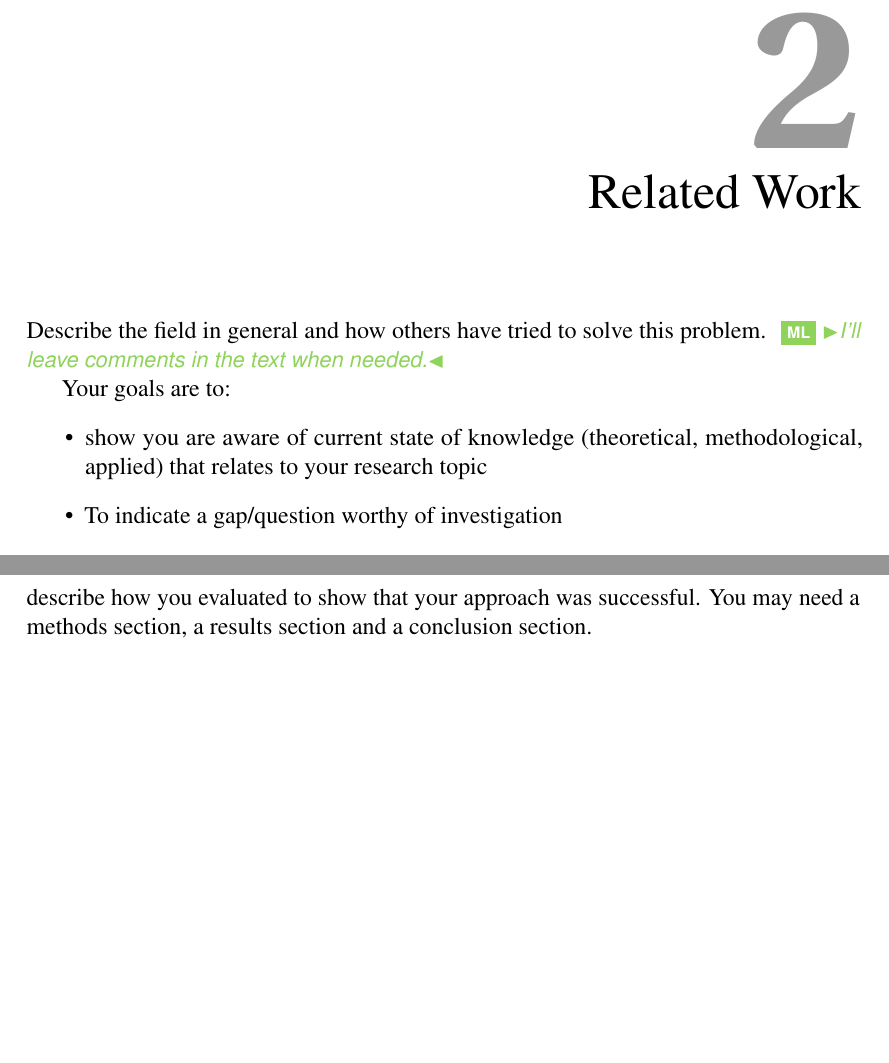
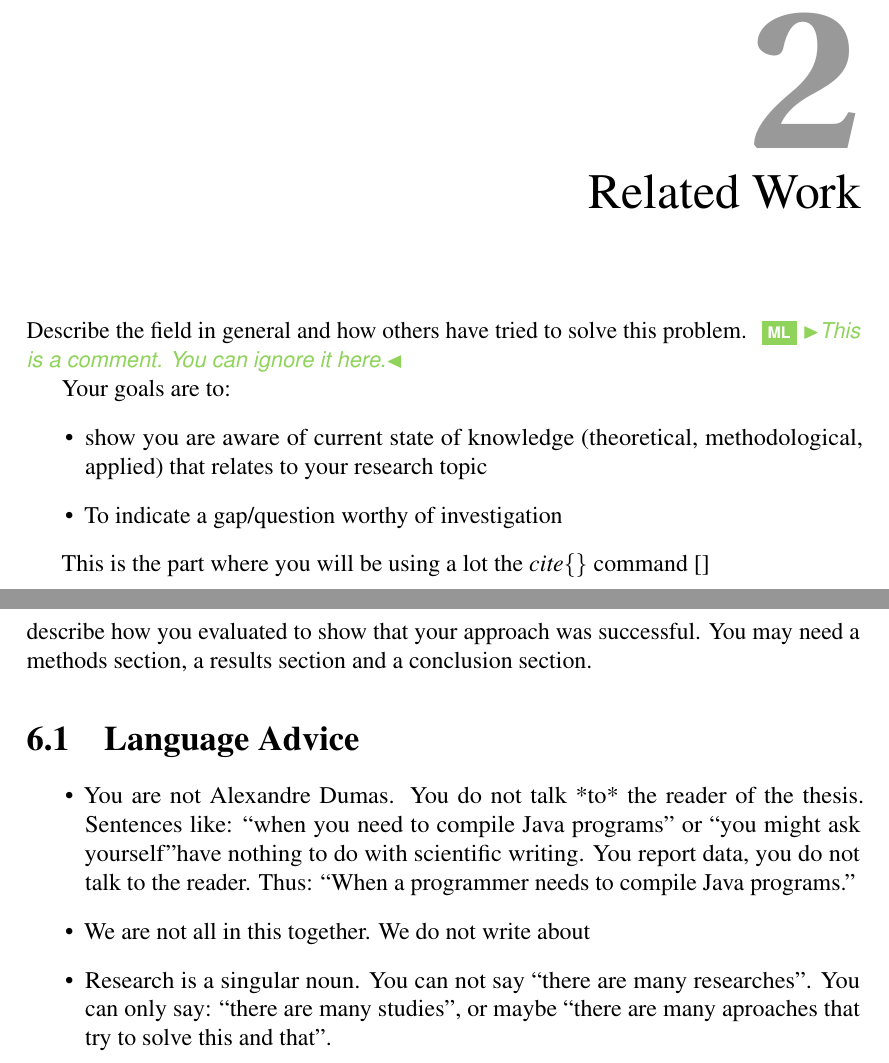
Before and after one commit to mircealungu/rug-thesis-template, a LaTeX thesis (thesis.tex): two parts of pages 5 and 9 of 11 before the commit and two parts of pages 5 and 9 of 12 after it, joined at a grey line, cut so that both start at the same text, the shorter picture padded with empty space. Compiled offline with pdfLaTeX.

Commit message:
started a section on language advice

```diff
--- a/thesis.tex
+++ b/thesis.tex
@@ -64,7 +64,7 @@ The structure of the remainder of this document is the following:
 
 \chapter {Related Work}
 Describe the field in general and how others have tried to solve this problem.
-\ml{I'll leave comments in the text when needed.}
+\ml{This is a comment. You can ignore it here.}
 
 Your goals are to:
 \begin{itemize}
@@ -74,6 +74,7 @@ research topic
 	\item To indicate a gap/question worthy of investigation
 \end{itemize}
 
+This is the part where you will be using a lot the {\em cite\{\}} command \cite{}
 
 
 
@@ -96,6 +97,18 @@ packages that you can look at for code formatting:
 
 \chapter {The Evaluation}
 describe how you evaluated to show that your approach was successful. You may need a methods section, a results section and a conclusion section.
+
+\section{Language Advice}
+
+\begin{itemize}
+	\item You are not Alexandre Dumas. You do not talk *to* the reader of the thesis. Sentences like: ``when you need to compile Java programs'' or ``you might ask yourself''have nothing to do with scientific writing. You report data, you do not talk to the reader. Thus: ``When a programmer needs to compile Java programs.''
+
+	\item We are not all in this together. We do not write about
+
+	\item Research is a singular noun. You can not say ``there are many researches''. You can only say: ``there are many studies'', or maybe ``there are many aproaches that try to solve this and that''.
+
+
+\end{itemize}
 
 
 \chapter {Conclusion and Future Work}
```
Also changed, not shown: thesis.pdf, thesis.tex (3 more changed lines).
